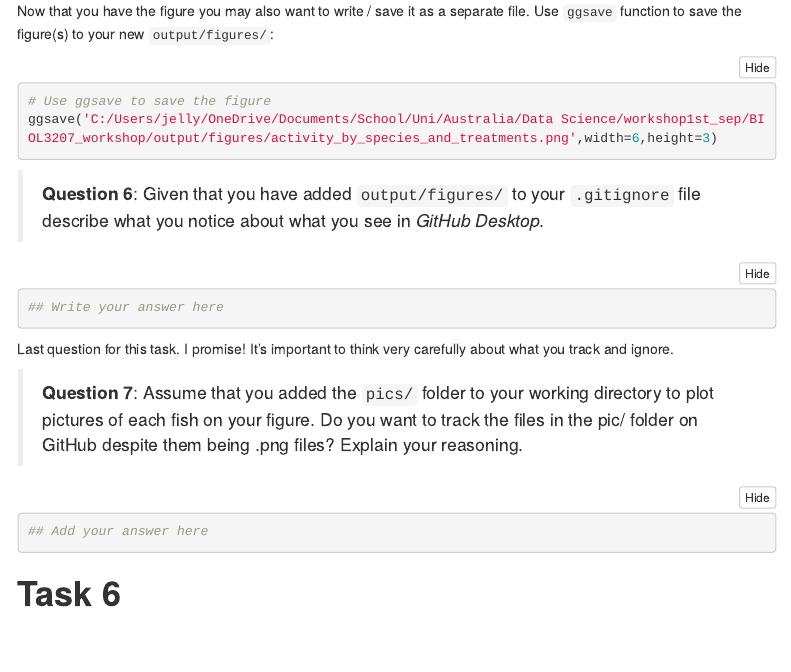
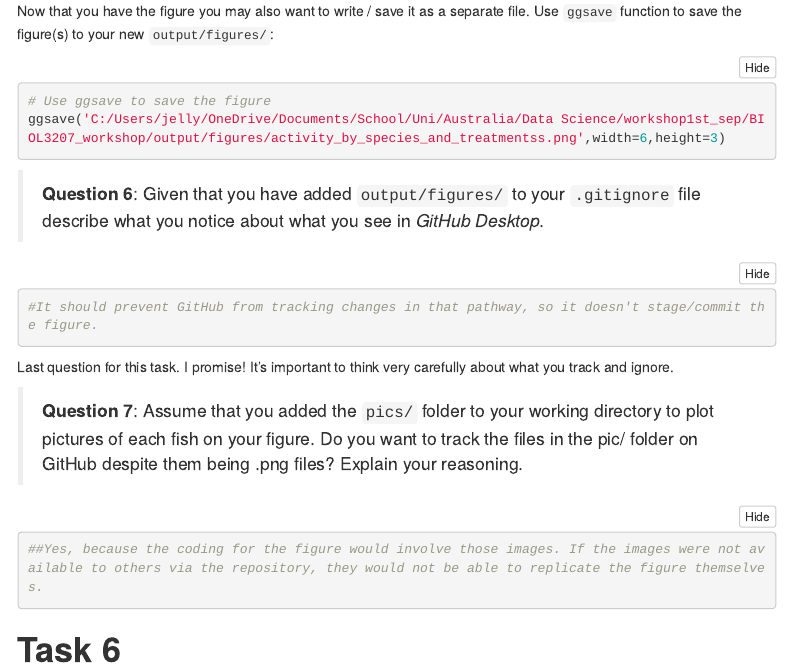
Before and after one commit to T-Clarkson/BIOL3207_workshop, an R Markdown document (git_fishes_student.Rmd): the page in a window 1100 px wide, from 4810 px down. Rendered offline with R 4.5, knitr and Pandoc, with nearby package versions; some code elsewhere in the file could not run offline; menus at the side of the page are left out.

Commit message:
Task 5 Questions answered

````diff
--- a/git_fishes_student.Rmd
+++ b/git_fishes_student.Rmd
@@ -169,13 +169,13 @@ Now that you have the figure you may also want to write / save it as a separate
 
 ```{r, savefig}
 # Use ggsave to save the figure
-ggsave('C:/Users/jelly/OneDrive/Documents/School/Uni/Australia/Data Science/workshop1st_sep/BIOL3207_workshop/output/figures/activity_by_species_and_treatments.png',width=6,height=3)
+ggsave('C:/Users/jelly/OneDrive/Documents/School/Uni/Australia/Data Science/workshop1st_sep/BIOL3207_workshop/output/figures/activity_by_species_and_treatmentss.png',width=6,height=3)
 ```
 
 >**Question 6**: Given that you have added `output/figures/` to your `.gitignore` file describe what you notice about what you see in *GitHub Desktop*.
 
 ```{r}
-## Write your answer here
+#It should prevent GitHub from tracking changes in that pathway, so it doesn't stage/commit the figure.
 ```
 
 Last question for this task. I promise! It's important to think very carefully about what you track and ignore.
@@ -183,7 +183,7 @@ Last question for this task. I promise! It's important to think very carefully a
 >**Question 7**: Assume that you added the `pics/` folder to your working directory to plot pictures of each fish on your figure. Do you want to track the files in the pic/ folder on GitHub despite them being .png files? Explain your reasoning.
 
 ```{r, answer6}
-## Add your answer here
+##Yes, because the coding for the figure would involve those images. If the images were not available to others via the repository, they would not be able to replicate the figure themselves.
 ```
 
 # **Task 6**
````
